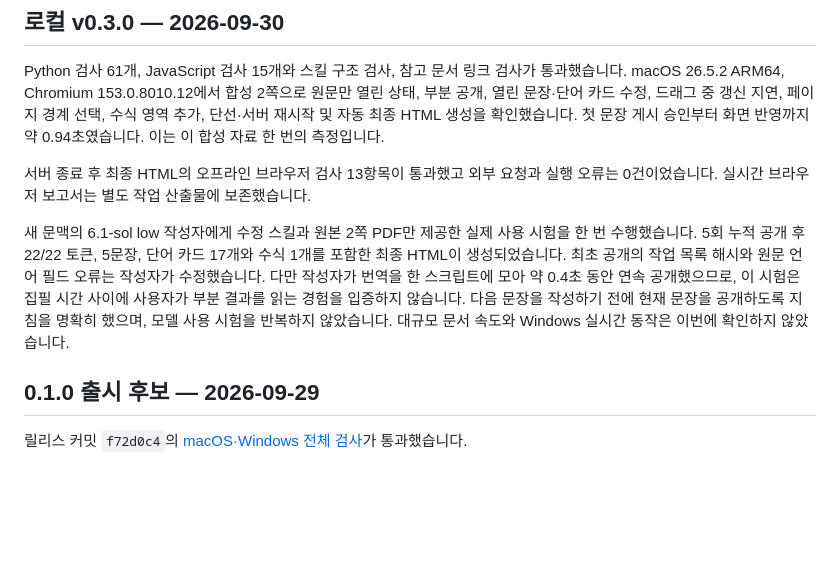
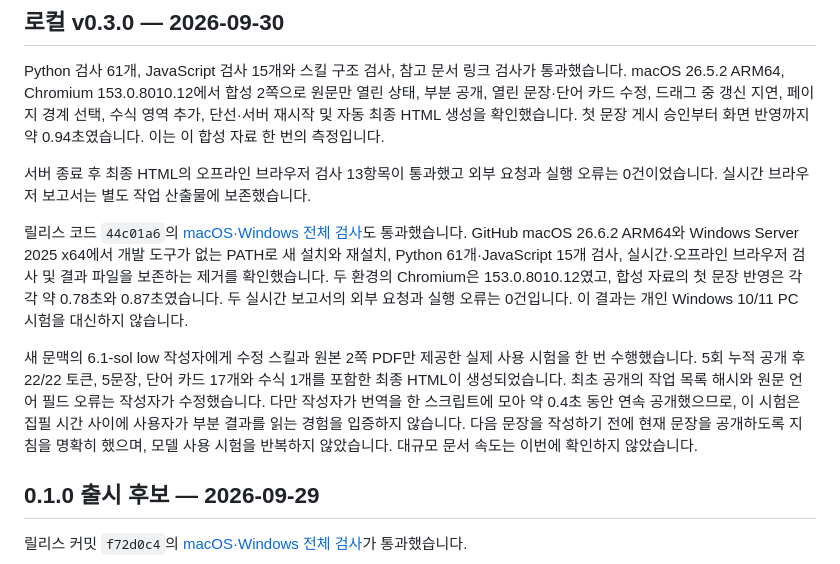
Before and after one commit to kiwidebruyne/pdf-lens, a Markdown page: docs/verification.md, the part around the change. GitHub-like rendering; blank space fills up the shorter version.

```diff
--- a/docs/verification.md
+++ b/docs/verification.md
@@ -16,7 +16,9 @@ Python 검사 61개, JavaScript 검사 15개와 스킬 구조 검사, 참고 문
 
 서버 종료 후 최종 HTML의 오프라인 브라우저 검사 13항목이 통과했고 외부 요청과 실행 오류는 0건이었습니다. 실시간 브라우저 보고서는 별도 작업 산출물에 보존했습니다.
 
-새 문맥의 6.1-sol low 작성자에게 수정 스킬과 원본 2쪽 PDF만 제공한 실제 사용 시험을 한 번 수행했습니다. 5회 누적 공개 후 22/22 토큰, 5문장, 단어 카드 17개와 수식 1개를 포함한 최종 HTML이 생성되었습니다. 최초 공개의 작업 목록 해시와 원문 언어 필드 오류는 작성자가 수정했습니다. 다만 작성자가 번역을 한 스크립트에 모아 약 0.4초 동안 연속 공개했으므로, 이 시험은 집필 시간 사이에 사용자가 부분 결과를 읽는 경험을 입증하지 않습니다. 다음 문장을 작성하기 전에 현재 문장을 공개하도록 지침을 명확히 했으며, 모델 사용 시험을 반복하지 않았습니다. 대규모 문서 속도와 Windows 실시간 동작은 이번에 확인하지 않았습니다.
+릴리스 코드 `44c01a6`의 [macOS·Windows 전체 검사](https://github.com/kiwidebruyne/pdf-lens/actions/runs/36730867513)도 통과했습니다. GitHub macOS 26.6.2 ARM64와 Windows Server 2025 x64에서 개발 도구가 없는 PATH로 새 설치와 재설치, Python 61개·JavaScript 15개 검사, 실시간·오프라인 브라우저 검사 및 결과 파일을 보존하는 제거를 확인했습니다. 두 환경의 Chromium은 153.0.8010.12였고, 합성 자료의 첫 문장 반영은 각각 약 0.78초와 0.87초였습니다. 두 실시간 보고서의 외부 요청과 실행 오류는 0건입니다. 이 결과는 개인 Windows 10/11 PC 시험을 대신하지 않습니다.
+
+새 문맥의 6.1-sol low 작성자에게 수정 스킬과 원본 2쪽 PDF만 제공한 실제 사용 시험을 한 번 수행했습니다. 5회 누적 공개 후 22/22 토큰, 5문장, 단어 카드 17개와 수식 1개를 포함한 최종 HTML이 생성되었습니다. 최초 공개의 작업 목록 해시와 원문 언어 필드 오류는 작성자가 수정했습니다. 다만 작성자가 번역을 한 스크립트에 모아 약 0.4초 동안 연속 공개했으므로, 이 시험은 집필 시간 사이에 사용자가 부분 결과를 읽는 경험을 입증하지 않습니다. 다음 문장을 작성하기 전에 현재 문장을 공개하도록 지침을 명확히 했으며, 모델 사용 시험을 반복하지 않았습니다. 대규모 문서 속도는 이번에 확인하지 않았습니다.
 
 ## 0.1.0 출시 후보 — 2026-09-29
 
```
Also changed, not shown: README.md (+1 -1 lines).
